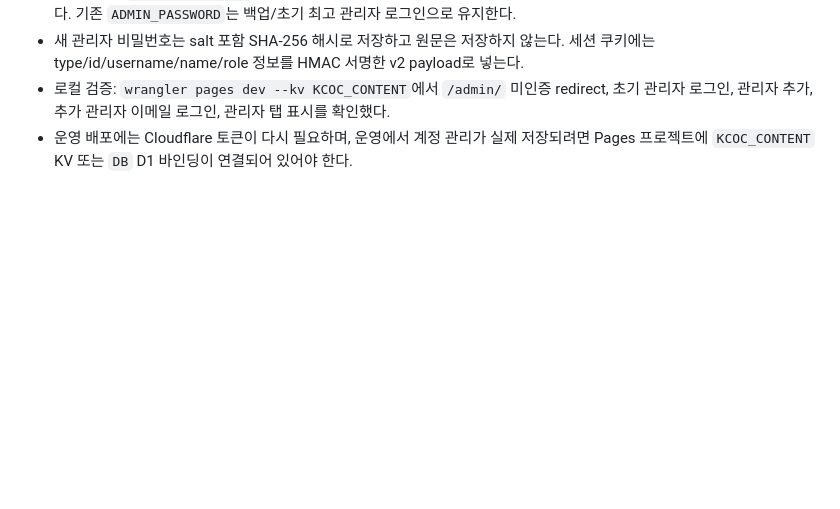
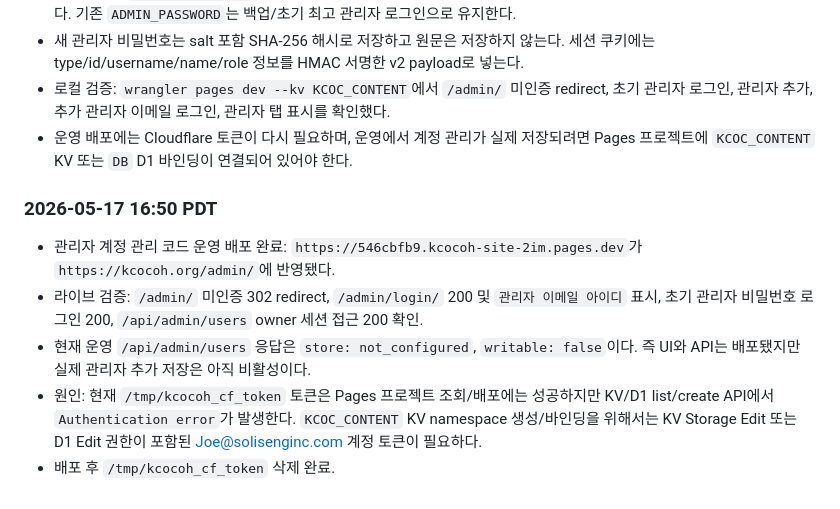
Before and after one commit to kimscomputer/KCOCOH, a Markdown page: PLAN.md, the part around the change. GitHub-like rendering; blank space fills up the shorter version.

Commit message:
Document KCOC admin management deployment status

```diff
--- a/PLAN.md
+++ b/PLAN.md
@@ -110,3 +110,11 @@
 - 새 관리자 비밀번호는 salt 포함 SHA-256 해시로 저장하고 원문은 저장하지 않는다. 세션 쿠키에는 type/id/username/name/role 정보를 HMAC 서명한 v2 payload로 넣는다.
 - 로컬 검증: `wrangler pages dev --kv KCOC_CONTENT`에서 `/admin/` 미인증 redirect, 초기 관리자 로그인, 관리자 추가, 추가 관리자 이메일 로그인, 관리자 탭 표시를 확인했다.
 - 운영 배포에는 Cloudflare 토큰이 다시 필요하며, 운영에서 계정 관리가 실제 저장되려면 Pages 프로젝트에 `KCOC_CONTENT` KV 또는 `DB` D1 바인딩이 연결되어 있어야 한다.
+
+### 2026-05-17 16:50 PDT
+
+- 관리자 계정 관리 코드 운영 배포 완료: `https://546cbfb9.kcocoh-site-2im.pages.dev`가 `https://kcocoh.org/admin/`에 반영됐다.
+- 라이브 검증: `/admin/` 미인증 302 redirect, `/admin/login/` 200 및 `관리자 이메일 아이디` 표시, 초기 관리자 비밀번호 로그인 200, `/api/admin/users` owner 세션 접근 200 확인.
+- 현재 운영 `/api/admin/users` 응답은 `store: not_configured`, `writable: false`이다. 즉 UI와 API는 배포됐지만 실제 관리자 추가 저장은 아직 비활성이다.
+- 원인: 현재 `/tmp/kcocoh_cf_token` 토큰은 Pages 프로젝트 조회/배포에는 성공하지만 KV/D1 list/create API에서 `Authentication error`가 발생한다. `KCOC_CONTENT` KV namespace 생성/바인딩을 위해서는 KV Storage Edit 또는 D1 Edit 권한이 포함된 Joe@solisenginc.com 계정 토큰이 필요하다.
+- 배포 후 `/tmp/kcocoh_cf_token` 삭제 완료.
```
Also changed, not shown: backups/github/20260517-163743-manifest.md (added, +13 -0 lines).
